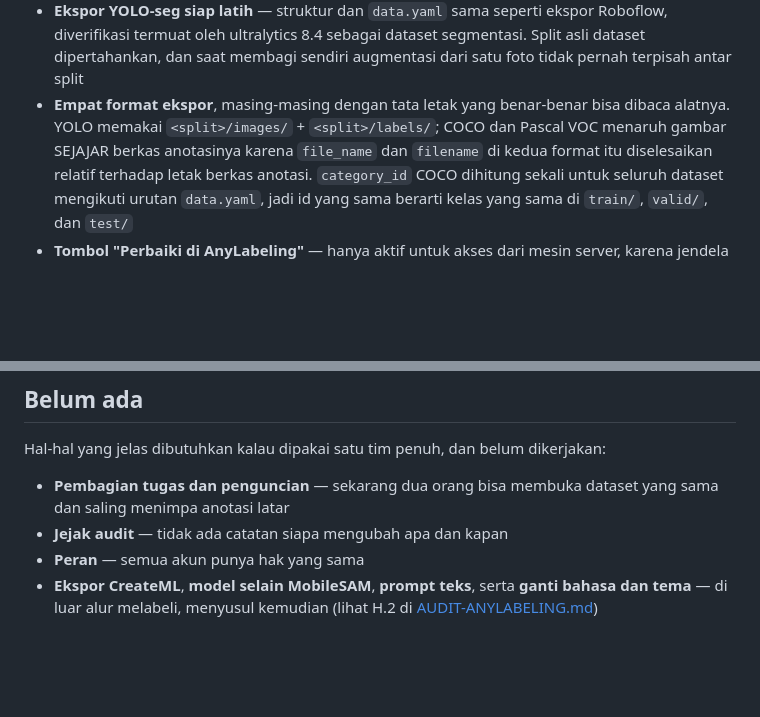
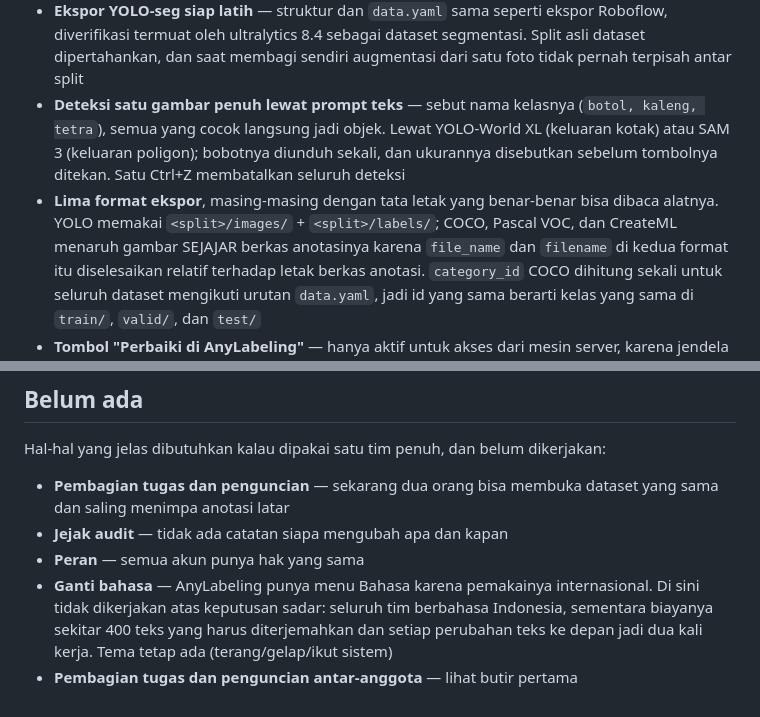
Before and after one commit to adityadarmawann/labeling-tools, a Markdown page: label-apps/README.md, 2 parts joined by grey strips. Rendered like a GitHub page; blank space fills up the shorter version.

Commit message:
README: catat deteksi prompt teks, dan alasan bahasa tidak dikerjakan
Ganti bahasa dicatat sebagai keputusan sadar, bukan sekadar "belum sempat":
AnyLabeling punya menu Bahasa karena pemakainya internasional, sedangkan di
sini seluruh tim berbahasa Indonesia. Biayanya sekitar 400 teks yang harus
diterjemahkan, dan setiap perubahan teks ke depan jadi dua kali kerja. Tema
tetap ada.

```diff
--- a/label-apps/README.md
+++ b/label-apps/README.md
@@ -36,9 +36,14 @@ aplikasi desktop masing-masing.
   Roboflow, diverifikasi termuat oleh ultralytics 8.4 sebagai dataset
   segmentasi. Split asli dataset dipertahankan, dan saat membagi sendiri
   augmentasi dari satu foto tidak pernah terpisah antar split
-- **Empat format ekspor**, masing-masing dengan tata letak yang benar-benar
+- **Deteksi satu gambar penuh lewat prompt teks** — sebut nama kelasnya
+  (`botol, kaleng, tetra`), semua yang cocok langsung jadi objek. Lewat
+  YOLO-World XL (keluaran kotak) atau SAM 3 (keluaran poligon); bobotnya
+  diunduh sekali, dan ukurannya disebutkan sebelum tombolnya ditekan. Satu
+  Ctrl+Z membatalkan seluruh deteksi
+- **Lima format ekspor**, masing-masing dengan tata letak yang benar-benar
   bisa dibaca alatnya. YOLO memakai `<split>/images/` + `<split>/labels/`;
-  COCO dan Pascal VOC menaruh gambar SEJAJAR berkas anotasinya karena
+  COCO, Pascal VOC, dan CreateML menaruh gambar SEJAJAR berkas anotasinya karena
   `file_name` dan `filename` di kedua format itu diselesaikan relatif terhadap
   letak berkas anotasi. `category_id` COCO dihitung sekali untuk seluruh
   dataset mengikuti urutan `data.yaml`, jadi id yang sama berarti kelas yang
@@ -314,6 +319,9 @@ Hal-hal yang jelas dibutuhkan kalau dipakai satu tim penuh, dan belum dikerjakan
   yang sama dan saling menimpa anotasi latar
 - **Jejak audit** — tidak ada catatan siapa mengubah apa dan kapan
 - **Peran** — semua akun punya hak yang sama
-- **Ekspor CreateML**, **model selain MobileSAM**, **prompt teks**, serta
-  **ganti bahasa dan tema** — di luar alur melabeli, menyusul kemudian
-  (lihat H.2 di [AUDIT-ANYLABELING.md](AUDIT-ANYLABELING.md))
+- **Ganti bahasa** — AnyLabeling punya menu Bahasa karena pemakainya
+  internasional. Di sini tidak dikerjakan atas keputusan sadar: seluruh tim
+  berbahasa Indonesia, sementara biayanya sekitar 400 teks yang harus
+  diterjemahkan dan setiap perubahan teks ke depan jadi dua kali kerja.
+  Tema tetap ada (terang/gelap/ikut sistem)
+- **Pembagian tugas dan penguncian antar-anggota** — lihat butir pertama
```
